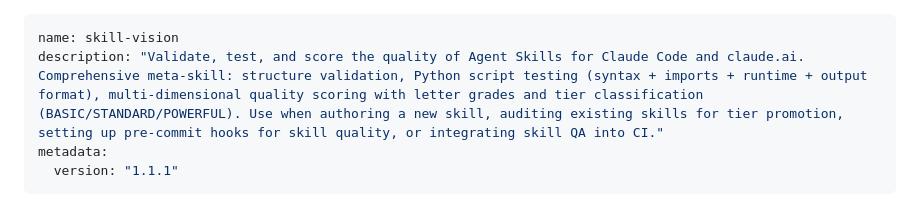
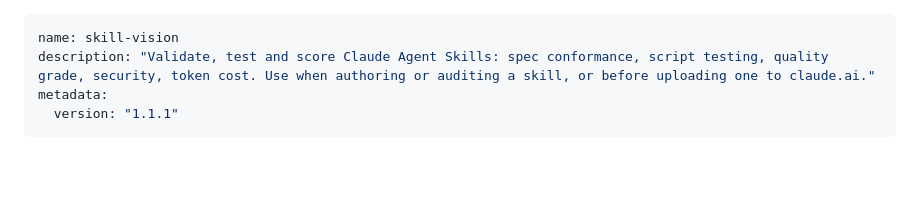
Before and after one commit to AlveeeRahman/skill-vision, a Markdown page: SKILL.md, the part around the change. GitHub-like rendering; blank space fills up the shorter version.

Commit message:
Fit the description inside claude.ai's 200-character limit (#4)
claude.ai's uploader caps `description` at 200 characters. The Agent Skills
spec and the Skills API allow 1024, and spec_validator.py encodes 1024, so this
skill passed every local check and would still have been rejected on upload at
461 characters.

Shortened rather than truncated. A truncation would have kept the "what it
does" half and cut the entire "Use when..." clause, which is the half that
decides whether the skill triggers at all -- the opposite of what you want.
Both halves are still here at 194 characters.

What is gone: BASIC/STANDARD/POWERFUL tier vocabulary, "pre-commit hooks", and
"integrating skill QA into CI". Those stop being trigger phrases. "before
uploading one to claude.ai" is new, and covers a question people actually ask.

Nothing else changes. The description is level-1 metadata: no script reads it,
no guide references it, and the body instructions are untouched.

Co-authored-by: Claude Opus 5 (1M context) <noreply@anthropic.com>

```diff
--- a/SKILL.md
+++ b/SKILL.md
@@ -1,6 +1,6 @@
 ---
 name: skill-vision
-description: "Validate, test, and score the quality of Agent Skills for Claude Code and claude.ai. Comprehensive meta-skill: structure validation, Python script testing (syntax + imports + runtime + output format), multi-dimensional quality scoring with letter grades and tier classification (BASIC/STANDARD/POWERFUL). Use when authoring a new skill, auditing existing skills for tier promotion, setting up pre-commit hooks for skill quality, or integrating skill QA into CI."
+description: "Validate, test and score Claude Agent Skills: spec conformance, script testing, quality grade, security, token cost. Use when authoring or auditing a skill, or before uploading one to claude.ai."
 metadata:
   version: "1.1.1"
 ---
```
